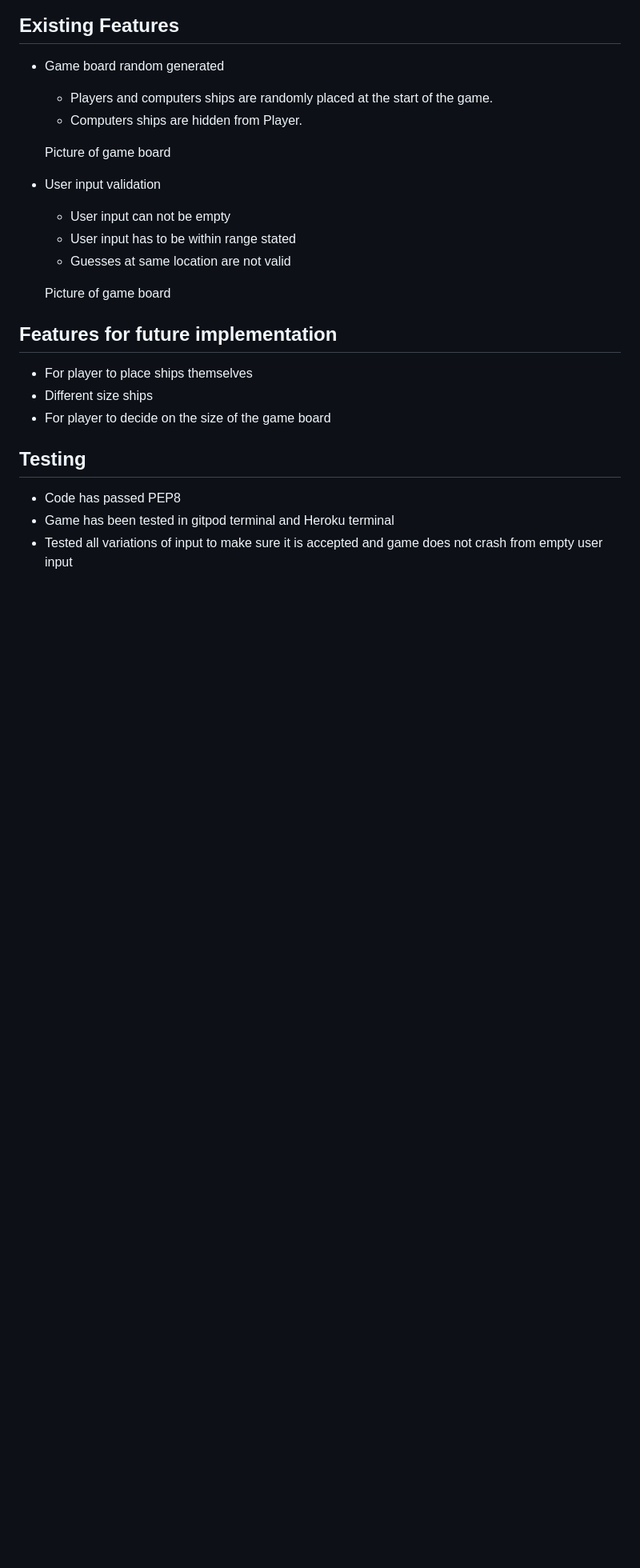
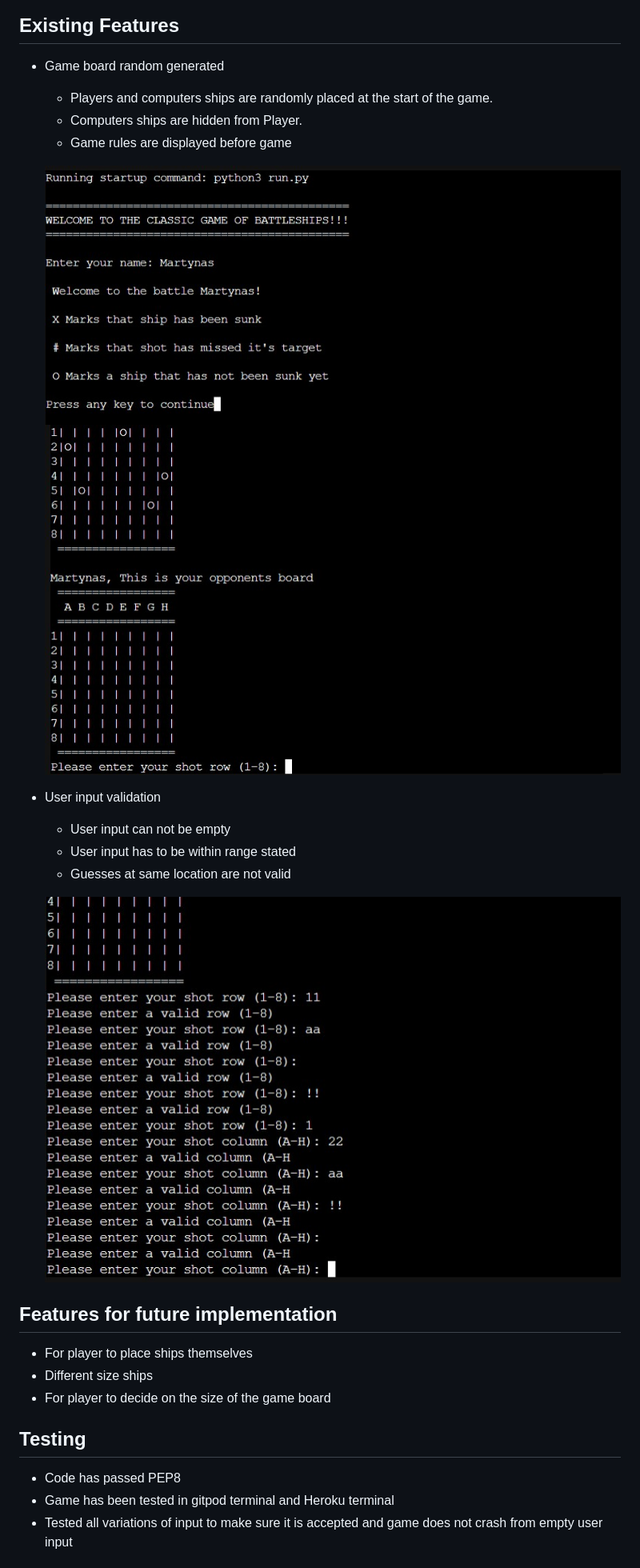
Before and after one commit to Marcialas/battleship-P3, a Markdown page: README.md, the part around the change printed below. Shown: that part at 80% size. GitHub-like rendering; pictures changed too: image/gameboard.jpg (added), image/gamerules.jpg (added), image/validinputhandling.jpg (added); blank space fills up the shorter version.

Commit message:
finish on readme

```diff
--- a/README.md
+++ b/README.md
@@ -17,15 +19,18 @@ Winner of the game is who sinks all of opponents ships first.
 * Game board random generated
     * Players and computers ships are randomly placed at the start of the game.
     * Computers ships are hidden from Player.
+    * Game rules are displayed before game
 
-    Picture of game board
+    ![game rules](/image/gamerules.jpg)
+    ![game board](/image/gameboard.jpg)
 
 * User input validation
     * User input can not be empty
     * User input has to be within range stated
     * Guesses at same location are not valid
 
-    Picture of game board
+    ![input validation](/image/validinputhandling.jpg)
+
 
 ## Features for future implementation
 * For player to place ships themselves
```
Also changed, not shown: other parts of README.md (+4 -2 lines), image/differentdisplaysapi.jpg (added), 1 other file.
